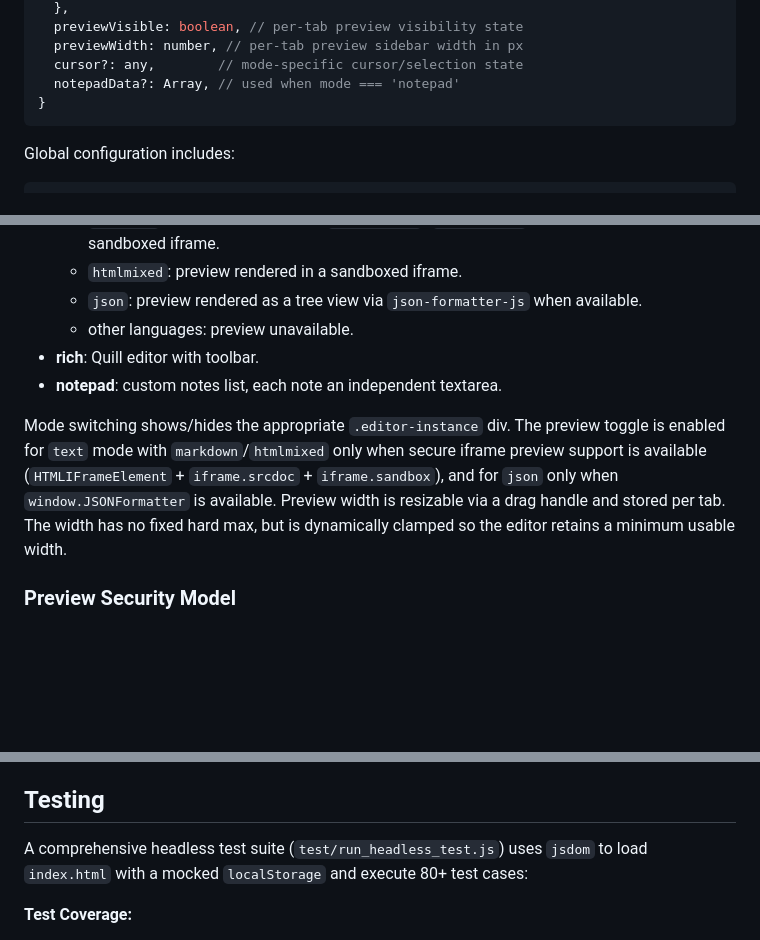
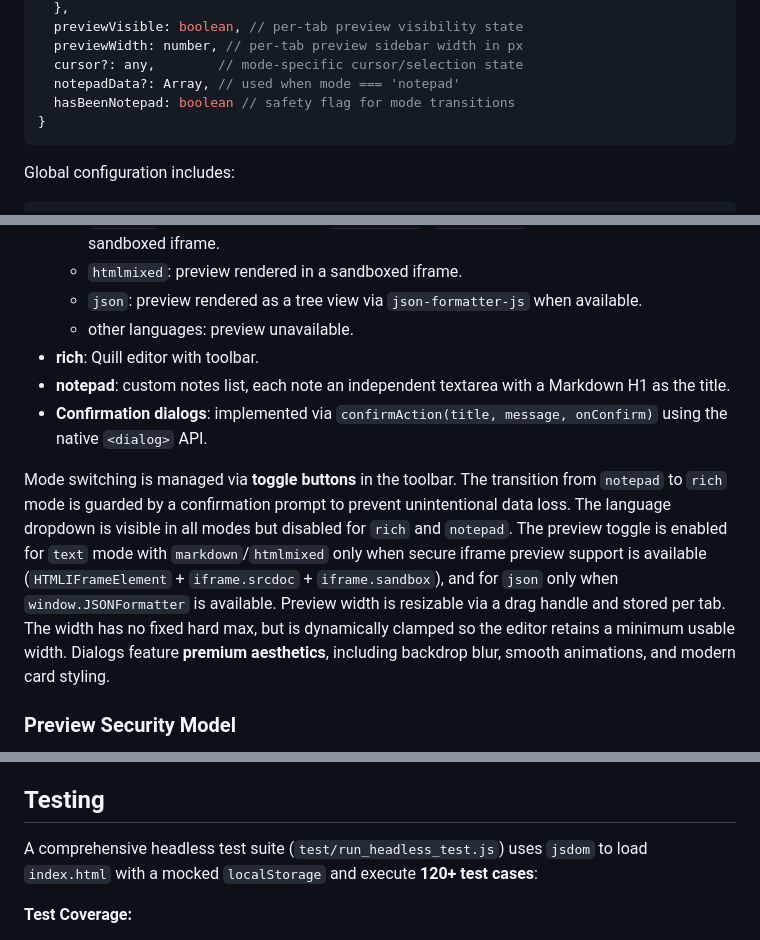
Before and after one commit to angusdev/textgerbil, a Markdown page: SPEC.md, 3 parts joined by grey strips. GitHub-like rendering; blank space fills up the shorter version.

````diff
--- a/SPEC.md
+++ b/SPEC.md
@@ -44,6 +44,7 @@ Each tab object has the following shape:
   previewWidth: number, // per-tab preview sidebar width in px
   cursor?: any,        // mode-specific cursor/selection state
   notepadData?: Array, // used when mode === 'notepad'
+  hasBeenNotepad: boolean // safety flag for mode transitions
 }
 ```
 
@@ -89,15 +91,13 @@ Global configuration includes:
   - `json`: preview rendered as a tree view via `json-formatter-js` when available.
   - other languages: preview unavailable.
 - **rich**: Quill editor with toolbar.
-- **notepad**: custom notes list, each note an independent textarea.
+- **notepad**: custom notes list, each note an independent textarea with a Markdown H1 as the title.
+- **Confirmation dialogs**: implemented via `confirmAction(title, message, onConfirm)` using the native `<dialog>` API.
 
-Mode switching shows/hides the appropriate `.editor-instance` div. The preview
-toggle is enabled for `text` mode with `markdown`/`htmlmixed` only when secure
-iframe preview support is available (`HTMLIFrameElement` + `iframe.srcdoc` +
-`iframe.sandbox`), and for `json` only when `window.JSONFormatter` is available.
-Preview width is resizable via a drag handle and stored per tab. The width has
-no fixed hard max, but is dynamically clamped so the editor retains a minimum
-usable width.
+Mode switching is managed via **toggle buttons** in the toolbar. The transition from `notepad` to `rich` mode is guarded by a confirmation prompt to prevent unintentional data loss. The language dropdown is visible in all modes but disabled for `rich` and `notepad`.
+The preview toggle is enabled for `text` mode with `markdown`/`htmlmixed` only when secure iframe preview support is available (`HTMLIFrameElement` + `iframe.srcdoc` + `iframe.sandbox`), and for `json` only when `window.JSONFormatter` is available.
+Preview width is resizable via a drag handle and stored per tab. The width has no fixed hard max, but is dynamically clamped so the editor retains a minimum usable width.
+Dialogs feature **premium aesthetics**, including backdrop blur, smooth animations, and modern card styling.
 
 ### Preview Security Model
 
@@ -150,7 +150,7 @@ for inline editing.
 ## Testing
 
 A comprehensive headless test suite (`test/run_headless_test.js`) uses `jsdom`
-to load `index.html` with a mocked `localStorage` and execute 80+ test cases:
+to load `index.html` with a mocked `localStorage` and execute **120+ test cases**:
 
 **Test Coverage:**
 1. Tab management (create, switch, rename via API and UI double-click)
````
Also changed, not shown: other parts of SPEC.md (+1 -0 lines), README.md (+6 -7 lines).
